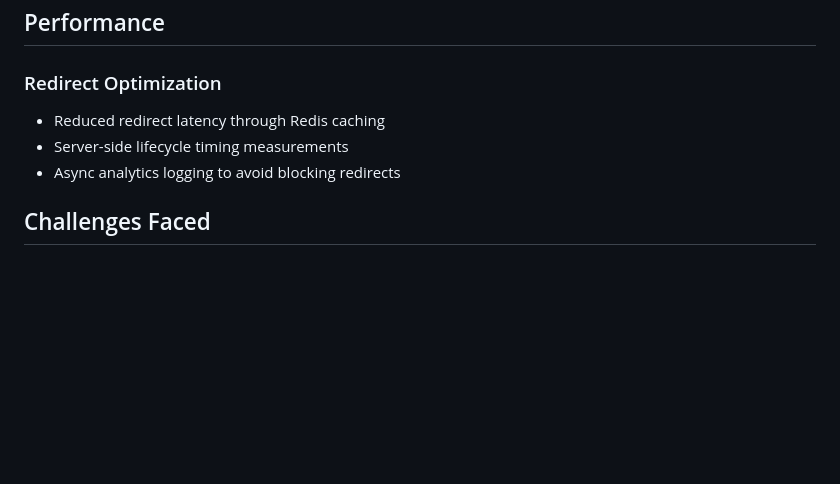
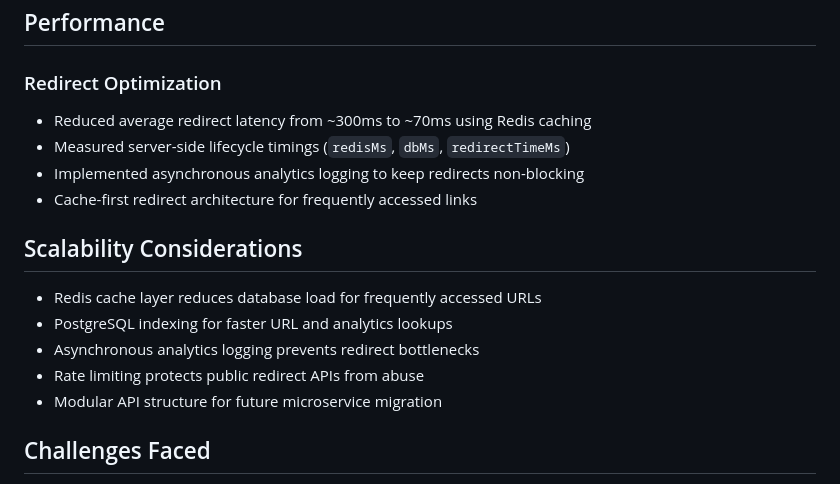
Before and after one commit to zakirimadullahprogrammer-tech/urlify, a Markdown page: README.md, the part around the change. GitHub-like rendering; blank space fills up the shorter version.

```diff
--- a/README.md
+++ b/README.md
@@ -192,9 +192,18 @@ Stores user preferences and analytics settings.
 
 ### Redirect Optimization
 
-* Reduced redirect latency through Redis caching
-* Server-side lifecycle timing measurements
-* Async analytics logging to avoid blocking redirects
+* Reduced average redirect latency from ~300ms to ~70ms using Redis caching
+* Measured server-side lifecycle timings (`redisMs`, `dbMs`, `redirectTimeMs`)
+* Implemented asynchronous analytics logging to keep redirects non-blocking
+* Cache-first redirect architecture for frequently accessed links
+
+## Scalability Considerations
+
+* Redis cache layer reduces database load for frequently accessed URLs
+* PostgreSQL indexing for faster URL and analytics lookups
+* Asynchronous analytics logging prevents redirect bottlenecks
+* Rate limiting protects public redirect APIs from abuse
+* Modular API structure for future microservice migration
 
 ## Challenges Faced
 
```
